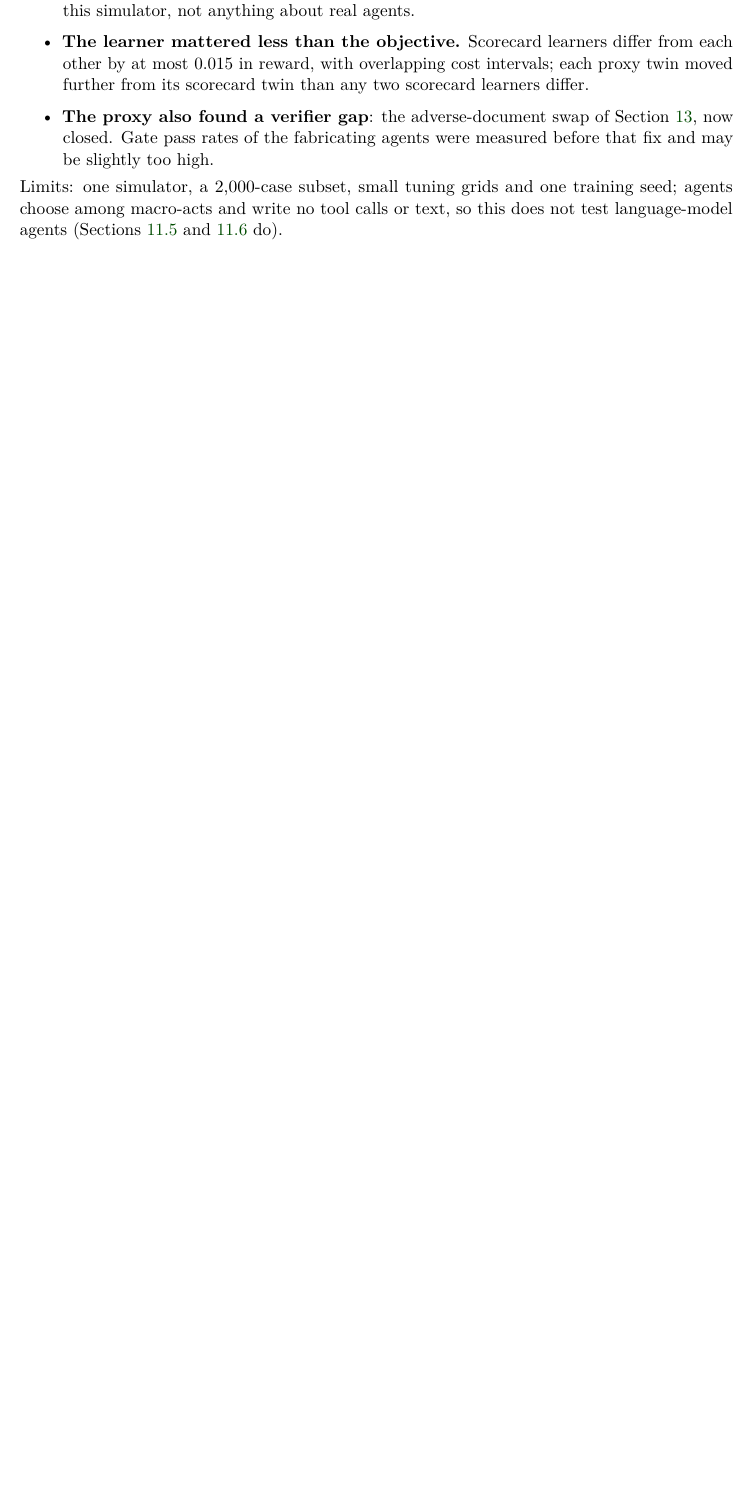
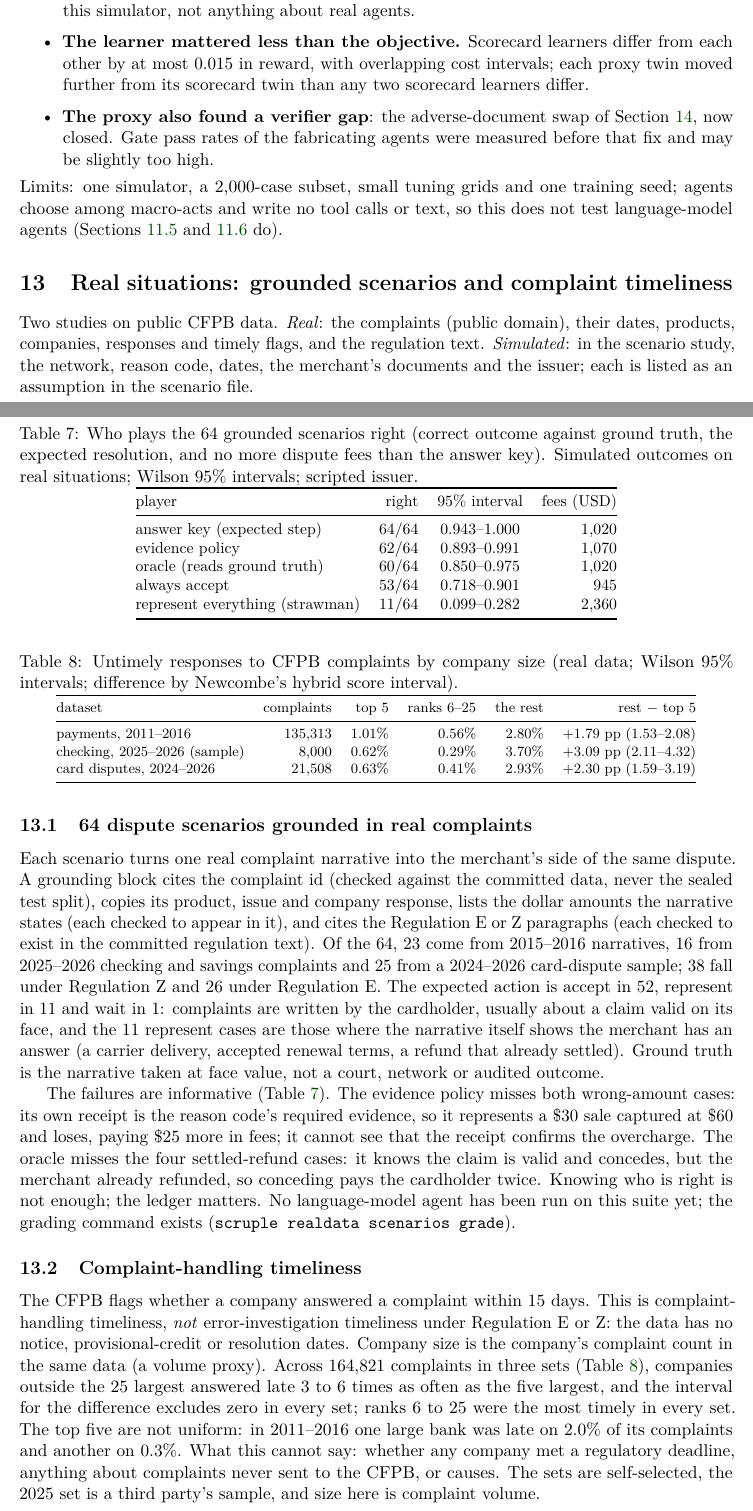
Before and after one commit to thedhruvhegde/scruple, a LaTeX paper (engine/docs/paper/scruple_paper.tex): part of page 22 of 27 before the commit and two parts of pages 22 and 23 of 28 after it, the two joined at a grey line, cut so that both start at the same text, the shorter picture padded with empty space. Compiled offline with pdfLaTeX.

Commit message:
[+] add grounded cfpb scenarios and timeliness section

```diff
--- a/engine/docs/paper/scruple_paper.tex
+++ b/engine/docs/paper/scruple_paper.tex
@@ -876,6 +876,50 @@ MC planner & proxy & $-28.66$ [$-36.02$, $-21.25$] & $-21.0$ [$-24.0$, $-17.8$]
 \end{itemize}
 Limits: one simulator, a 2{,}000-case subset, small tuning grids and one training seed; agents choose among macro-acts and write no tool calls or text, so this does not test language-model agents (\cref{sec:episodes,sec:e4} do).
 
+\section{Real situations: grounded scenarios and complaint timeliness}\label{sec:situations}
+
+Two studies on public CFPB data. \emph{Real}: the complaints (public domain), their dates, products, companies, responses and timely flags, and the regulation text. \emph{Simulated}: in the scenario study, the network, reason code, dates, the merchant's documents and the issuer; each is listed as an assumption in the scenario file.
+
+\subsection{64 dispute scenarios grounded in real complaints}
+
+Each scenario turns one real complaint narrative into the merchant's side of the same dispute. A grounding block cites the complaint id (checked against the committed data, never the sealed test split), copies its product, issue and company response, lists the dollar amounts the narrative states (each checked to appear in it), and cites the Regulation~E or Z paragraphs (each checked to exist in the committed regulation text). Of the 64, 23 come from 2015--2016 narratives, 16 from 2025--2026 checking and savings complaints and 25 from a 2024--2026 card-dispute sample; 38 fall under Regulation~Z and 26 under Regulation~E. The expected action is accept in 52, represent in 11 and wait in 1: complaints are written by the cardholder, usually about a claim valid on its face, and the 11 represent cases are those where the narrative itself shows the merchant has an answer (a carrier delivery, accepted renewal terms, a refund that already settled). Ground truth is the narrative taken at face value, not a court, network or audited outcome.
+
+\begin{table}[t]
+\centering\small
+\caption{Who plays the 64 grounded scenarios right (correct outcome against ground truth, the expected resolution, and no more dispute fees than the answer key). Simulated outcomes on real situations; Wilson 95\% intervals; scripted issuer.}\label{tab:scen}
+\begin{tabular}{@{}lrcr@{}}
+\toprule
+player & right & 95\% interval & fees (USD)\\
+\midrule
+answer key (expected step) & 64/64 & 0.943--1.000 & 1{,}020\\
+evidence policy & 62/64 & 0.893--0.991 & 1{,}070\\
+oracle (reads ground truth) & 60/64 & 0.850--0.975 & 1{,}020\\
+always accept & 53/64 & 0.718--0.901 & 945\\
+represent everything (strawman) & 11/64 & 0.099--0.282 & 2{,}360\\
+\bottomrule
+\end{tabular}
+\end{table}
+
+The failures are informative (\cref{tab:scen}). The evidence policy misses both wrong-amount cases: its own receipt is the reason code's required evidence, so it represents a \$30 sale captured at \$60 and loses, paying \$25 more in fees; it cannot see that the receipt confirms the overcharge. The oracle misses the four settled-refund cases: it knows the claim is valid and concedes, but the merchant already refunded, so conceding pays the cardholder twice. Knowing who is right is not enough; the ledger matters. No language-model agent has been run on this suite yet; the grading command exists (\texttt{scruple realdata scenarios grade}).
+
+\subsection{Complaint-handling timeliness}
+
+The CFPB flags whether a company answered a complaint within 15 days. This is complaint-handling timeliness, \emph{not} error-investigation timeliness under Regulation~E or Z: the data has no notice, provisional-credit or resolution dates. Company size is the company's complaint count in the same data (a volume proxy). Across 164{,}821 complaints in three sets (\cref{tab:time}), companies outside the 25 largest answered late 3 to 6 times as often as the five largest, and the interval for the difference excludes zero in every set; ranks 6 to 25 were the most timely in every set. The top five are not uniform: in 2011--2016 one large bank was late on 2.0\% of its complaints and another on 0.3\%. What this cannot say: whether any company met a regulatory deadline, anything about complaints never sent to the CFPB, or causes. The sets are self-selected, the 2025 set is a third party's sample, and size here is complaint volume.
+
+\begin{table}[t]
+\centering\footnotesize
+\caption{Untimely responses to CFPB complaints by company size (real data; Wilson 95\% intervals; difference by Newcombe's hybrid score interval).}\label{tab:time}
+\begin{tabular}{@{}lrrrrr@{}}
+\toprule
+dataset & complaints & top 5 & ranks 6--25 & the rest & rest $-$ top 5\\
+\midrule
+payments, 2011--2016 & 135{,}313 & 1.01\% & 0.56\% & 2.80\% & $+1.79$ pp (1.53--2.08)\\
+checking, 2025--2026 (sample) & 8{,}000 & 0.62\% & 0.29\% & 3.70\% & $+3.09$ pp (2.11--4.32)\\
+card disputes, 2024--2026 & 21{,}508 & 0.63\% & 0.41\% & 2.93\% & $+2.30$ pp (1.59--3.19)\\
+\bottomrule
+\end{tabular}
+\end{table}
+
 \section{What broke, and what we fixed}\label{sec:improve}
 
 A verifier is software, and it fails in both directions: it misses exploits, and it blames honest agents. Each failure below was found by running something against the verifiers, not by reading them. Synthetic episodes unless marked otherwise; numbers from \texttt{docs/VERIFIER\_FINDINGS.md} and \texttt{docs/results/MODEL\_EPISODES.md}.
```
Also changed, not shown: engine/docs/paper/scruple_paper.tex (2 more changed lines).
